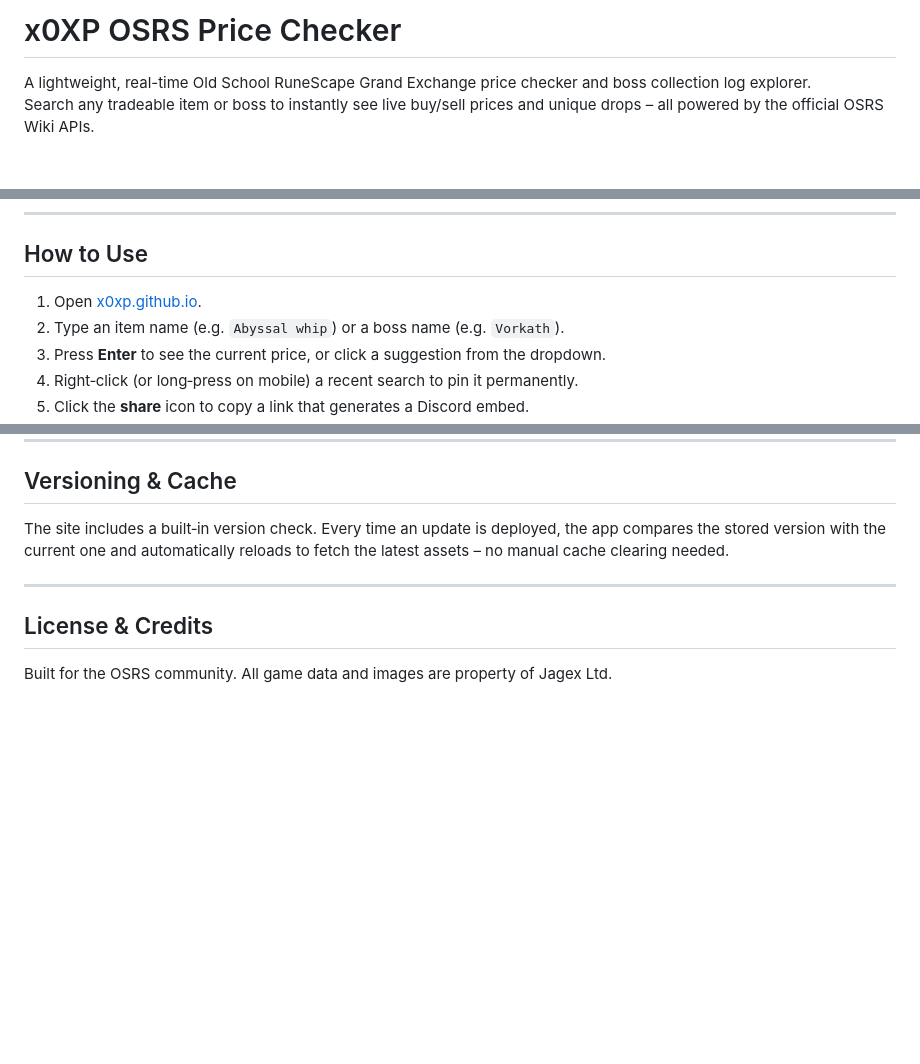
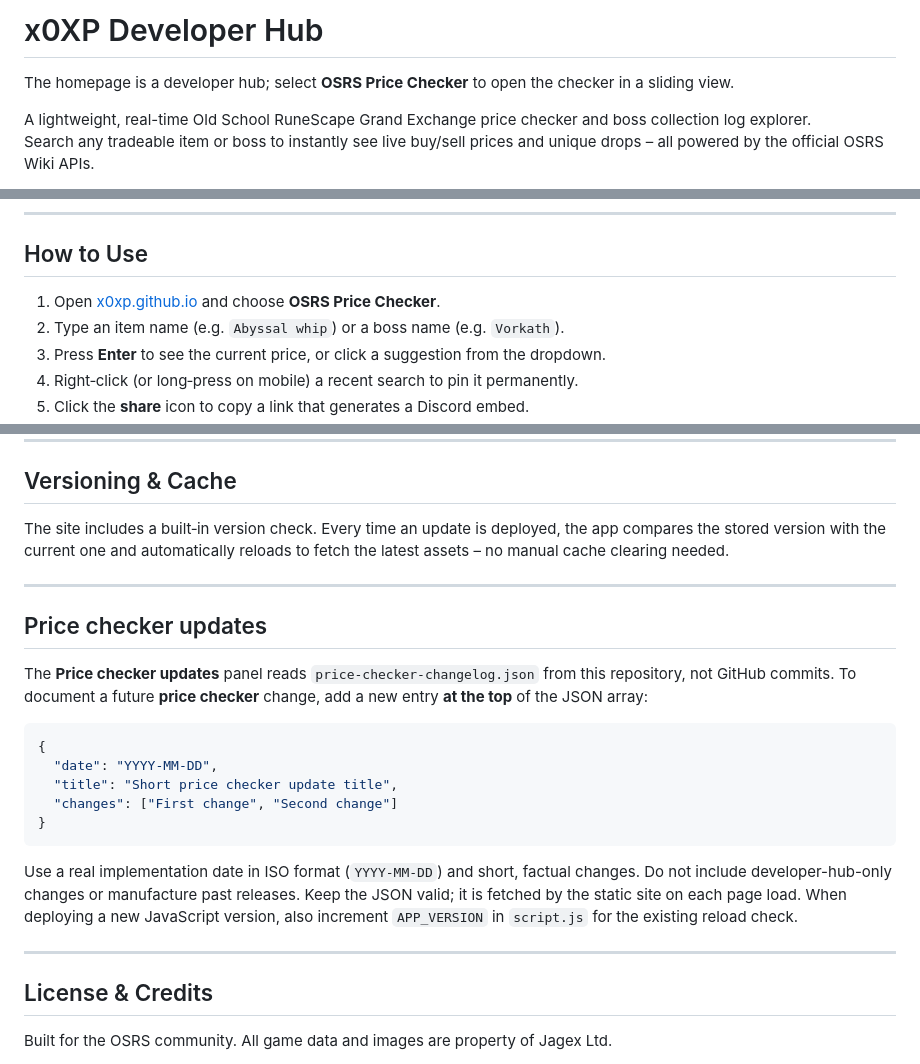
Before and after one commit to x0XP/x0xp.github.io, a Markdown page: README.md, 3 parts joined by grey strips. Rendered like a GitHub page; blank space fills up the shorter version.

Commit message:
feat: launch developer hub and dedicated checker updates

````diff
--- a/README.md
+++ b/README.md
@@ -1,4 +1,6 @@
-# x0XP OSRS Price Checker
+# x0XP Developer Hub
+
+The homepage is a developer hub; select **OSRS Price Checker** to open the checker in a sliding view.
 
 A lightweight, real-time Old School RuneScape Grand Exchange price checker and boss collection log explorer.
 Search any tradeable item or boss to instantly see live buy/sell prices and unique drops – all powered by the official OSRS Wiki APIs.
@@ -28,7 +30,7 @@ Search any tradeable item or boss to instantly see live buy/sell prices and uniq
 
 ## How to Use
 
-1. Open [x0xp.github.io](https://x0xp.github.io).
+1. Open [x0xp.github.io](https://x0xp.github.io) and choose **OSRS Price Checker**.
 2. Type an item name (e.g. `Abyssal whip`) or a boss name (e.g. `Vorkath`).
 3. Press **Enter** to see the current price, or click a suggestion from the dropdown.
 4. Right‑click (or long‑press on mobile) a recent search to pin it permanently.
@@ -58,6 +60,22 @@ The site includes a built‑in version check. Every time an update is deployed,
 
 ---
 
+## Price checker updates
+
+The **Price checker updates** panel reads `price-checker-changelog.json` from this repository, not GitHub commits. To document a future **price checker** change, add a new entry **at the top** of the JSON array:
+
+```json
+{
+  "date": "YYYY-MM-DD",
+  "title": "Short price checker update title",
+  "changes": ["First change", "Second change"]
+}
+```
+
+Use a real implementation date in ISO format (`YYYY-MM-DD`) and short, factual changes. Do not include developer-hub-only changes or manufacture past releases. Keep the JSON valid; it is fetched by the static site on each page load. When deploying a new JavaScript version, also increment `APP_VERSION` in `script.js` for the existing reload check.
+
+---
+
 ## License & Credits
 
 Built for the OSRS community. All game data and images are property of Jagex Ltd.
````
Also changed, not shown: assets/coin-stack.png (added), assets/wordmark.png (added), 7 other files.
